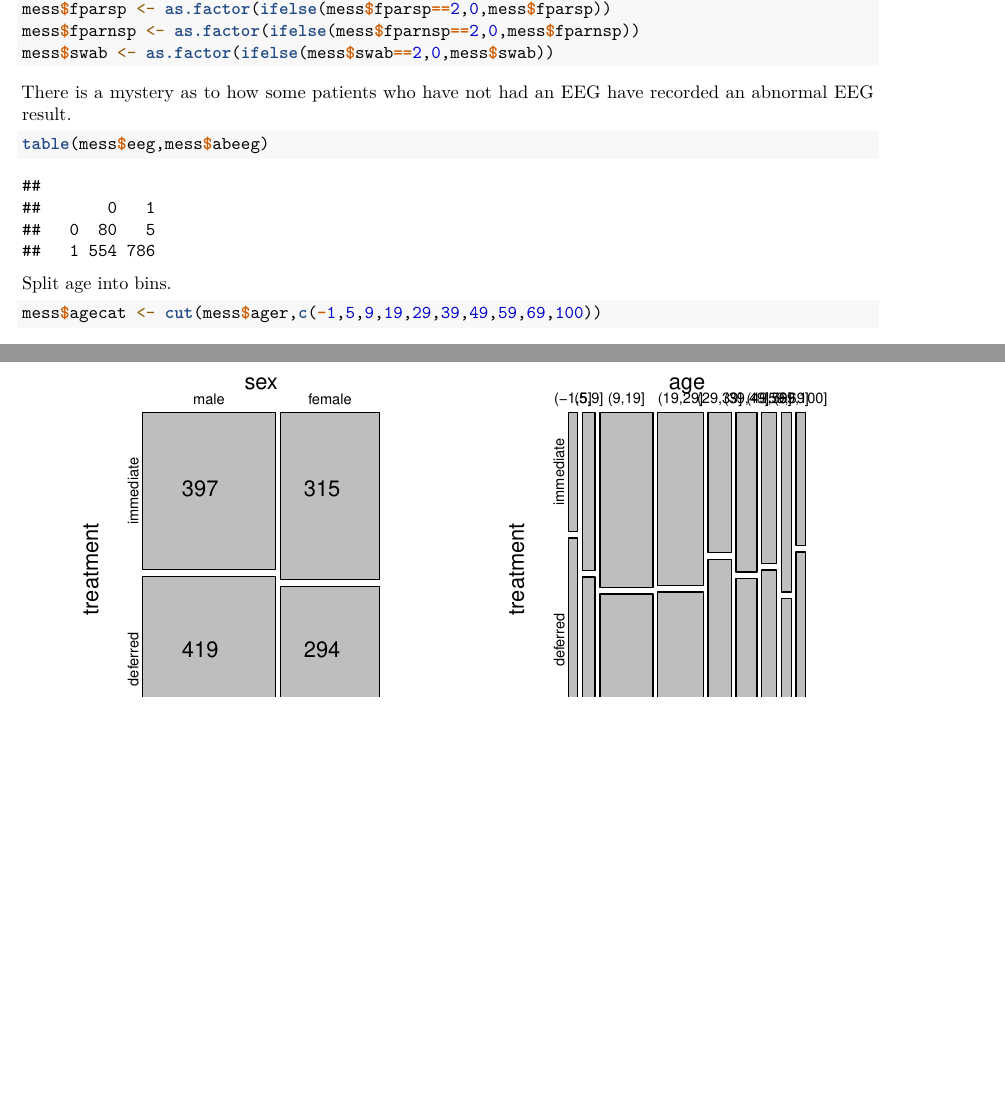
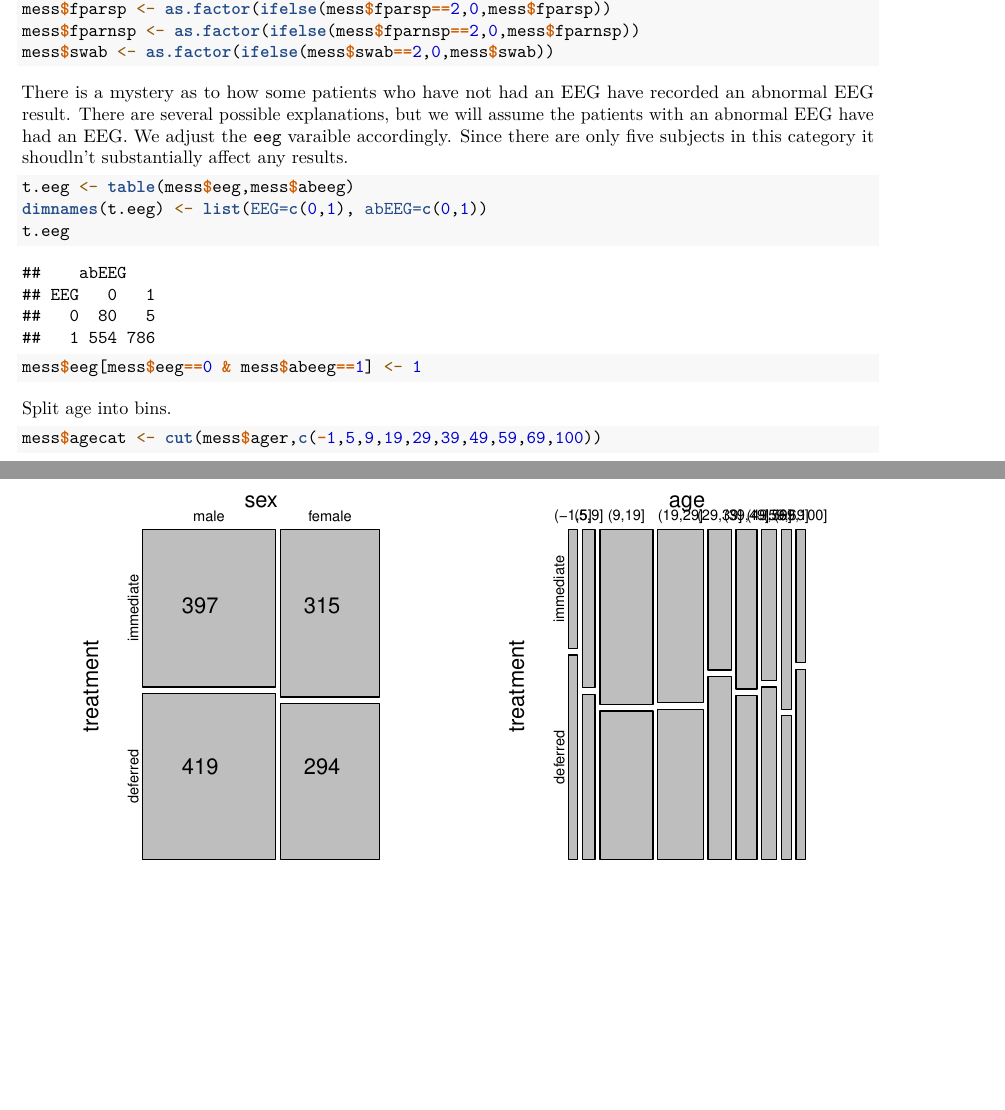
Before and after one commit to suziebrown/MESS, an R Markdown document (MESS_report.Rmd): two parts of pages 5 and 6 of 11, joined at a grey line, cut so that both start at the same text, the shorter picture padded with empty space. Rendered offline with R 4.5, knitr and Pandoc, then LaTeX, with nearby package versions.

Commit message:
"Fixed" the eeg/abeeg problem

````diff
--- a/MESS_report.Rmd
+++ b/MESS_report.Rmd
@@ -66,14 +73,21 @@ mess$fparsp <- as.factor(ifelse(mess$fparsp==2,0,mess$fparsp))
 mess$fparnsp <- as.factor(ifelse(mess$fparnsp==2,0,mess$fparnsp))
 mess$swab <- as.factor(ifelse(mess$swab==2,0,mess$swab))
 ```
-There is a mystery as to how some patients who have not had an EEG have recorded an abnormal EEG result.
+
+There is a mystery as to how some patients who have not had an EEG have recorded an abnormal EEG result. There are several possible explanations, but we will assume the patients with an abnormal EEG have had an EEG. We adjust the `eeg` varaible accordingly. Since there are only five subjects in this category it shoudln't substantially affect any results.
 ```{r}
-table(mess$eeg,mess$abeeg)
+t.eeg <- table(mess$eeg,mess$abeeg)
+dimnames(t.eeg) <- list(EEG=c(0,1), abEEG=c(0,1))
+t.eeg
+
+mess$eeg[mess$eeg==0 & mess$abeeg==1] <- 1
 ```
+
 Split age into bins.
 ```{r}
 mess$agecat <- cut(mess$ager,c(-1,5,9,19,29,39,49,59,69,100))
 ```
+
 For now, these are the covariates we have decided to work with. We are dropping all of the date variables because we suspect the absolute time does not matter, and we have relative times e.g. `period` saved in other variables. We have also dropped the sub-categories for different types of seizures, retaining just the number of tonic-clonic seizures and the overall number of seizures. We also drop the sub-categories of EEG abnormality, retaining just the overall indicator. We do not include the centre, because there are too many levels to find out anything useful since we don't know whether they are related geographically, for instance.
 ```{r}
 covariates<-mess[,c(12:14,32,34)]  ### INCLUDE ,37 when you understand the answer to the previous question
````
Also changed, not shown: MESS_report.Rmd (7 more changed lines).
